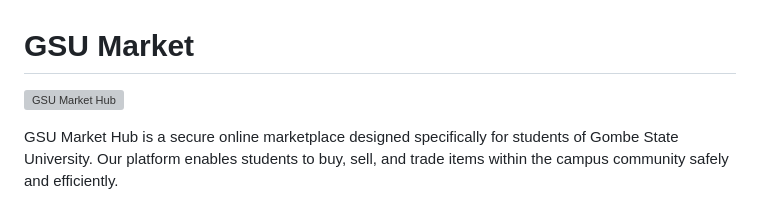
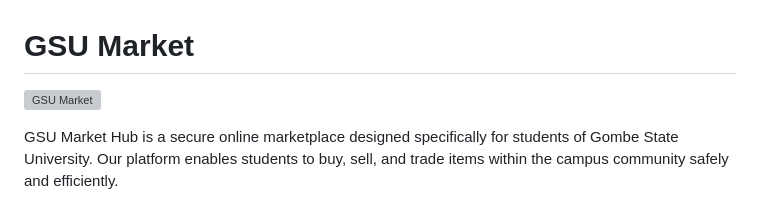
Before and after one commit to Adams-404/Campus-Deal-NG, a Markdown page: README.md, the part around the change. GitHub-like rendering; grey boxes are pictures that could not be loaded.

```diff
--- a/README.md
+++ b/README.md
@@ -1,7 +1,7 @@
 
 # GSU Market
 
-![GSU Market Hub](https://gsu-market-hub.vercel.app/logo.png)
+![GSU Market](https://gsu-market-hub.vercel.app/logo.png)
 
 GSU Market Hub is a secure online marketplace designed specifically for students of Gombe State University. Our platform enables students to buy, sell, and trade items within the campus community safely and efficiently.
 
```
